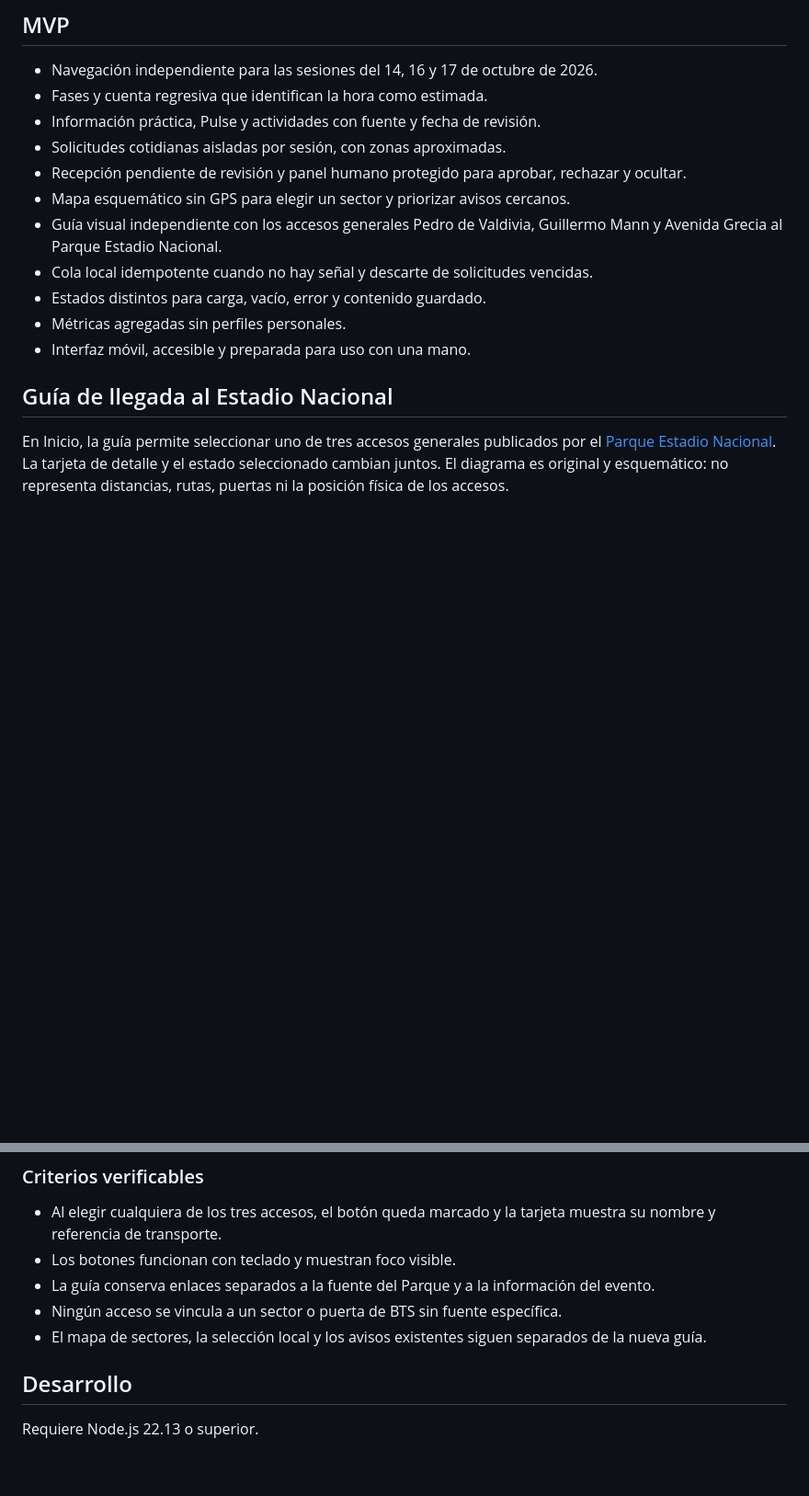
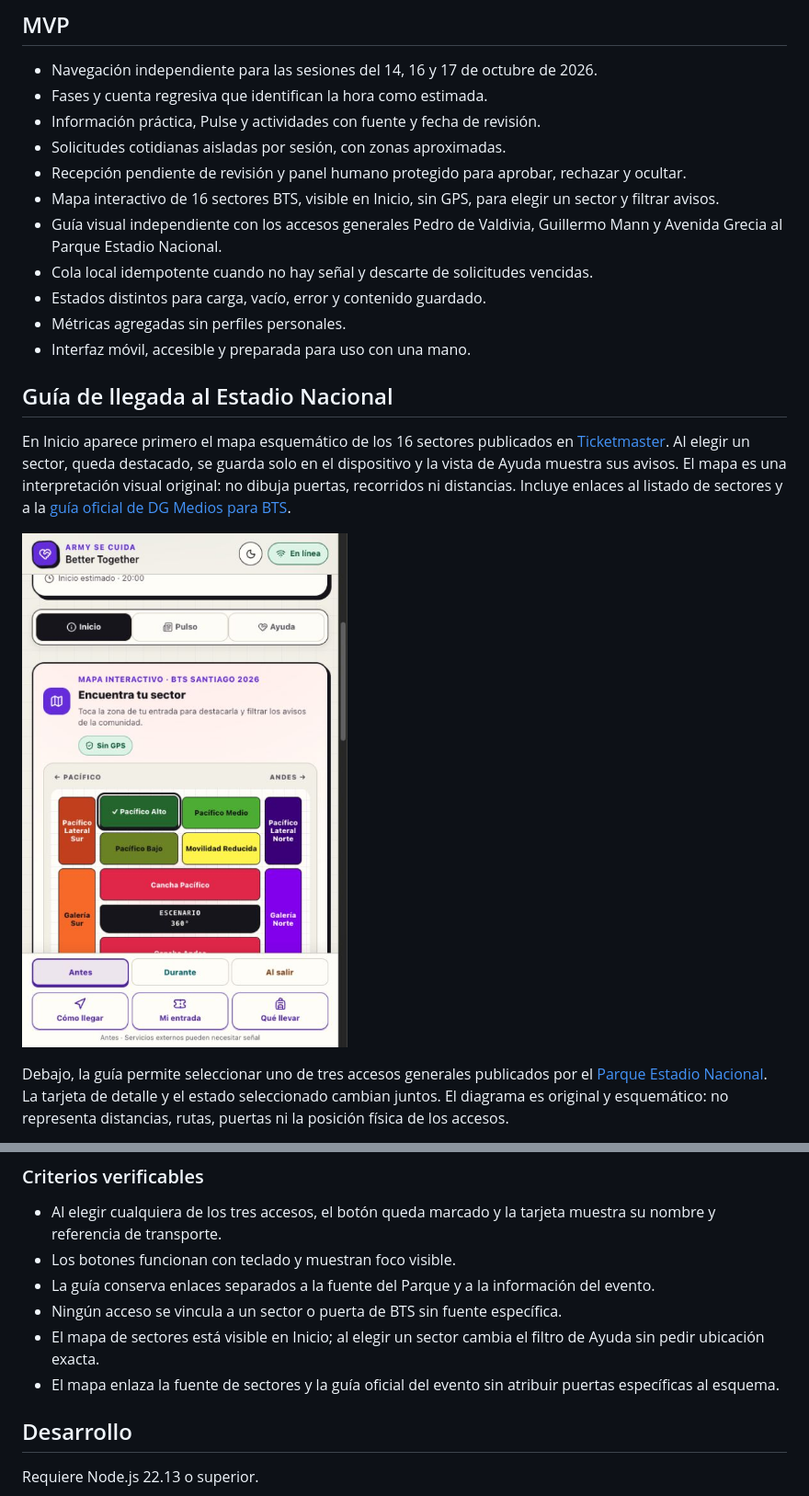
Before and after one commit to ReginaGalvezCh/better-together, a Markdown page: README.md, 2 parts joined by grey strips. Shown at 92% size. GitHub-like rendering; pictures changed too: docs/sector-map-preview.png (added); blank space fills up the shorter version.

Commit message:
docs: explain sourced BTS map and verification

```diff
--- a/README.md
+++ b/README.md
@@ -13,7 +13,7 @@ Las fechas del evento ya pasaron; no debe usarse como servicio activo de asisten
 - Información práctica, Pulse y actividades con fuente y fecha de revisión.
 - Solicitudes cotidianas aisladas por sesión, con zonas aproximadas.
 - Recepción pendiente de revisión y panel humano protegido para aprobar, rechazar y ocultar.
-- Mapa esquemático sin GPS para elegir un sector y priorizar avisos cercanos.
+- Mapa interactivo de 16 sectores BTS, visible en Inicio, sin GPS, para elegir un sector y filtrar avisos.
 - Guía visual independiente con los accesos generales Pedro de Valdivia, Guillermo Mann y Avenida Grecia al Parque Estadio Nacional.
 - Cola local idempotente cuando no hay señal y descarte de solicitudes vencidas.
 - Estados distintos para carga, vacío, error y contenido guardado.
@@ -22,7 +22,16 @@ Las fechas del evento ya pasaron; no debe usarse como servicio activo de asisten
 
 ## Guía de llegada al Estadio Nacional
 
-En Inicio, la guía permite seleccionar uno de tres accesos generales publicados por el
+En Inicio aparece primero el mapa esquemático de los 16 sectores publicados en
+[Ticketmaster](https://www.ticketmaster.cl/event/bts-world-tour-arirang-live-2026-scl).
+Al elegir un sector, queda destacado, se guarda solo en el dispositivo y la vista de
+Ayuda muestra sus avisos. El mapa es una interpretación visual original: no dibuja
+puertas, recorridos ni distancias. Incluye enlaces al listado de sectores y a la
+[guía oficial de DG Medios para BTS](https://info.dgmedios.com/content/uploads/2026/10/GUIA_BTS_WORLD_TOUR_ARIRANG_EN_SANTIAGO.pdf).
+
+![Mapa interactivo de sectores BTS en Inicio](./docs/sector-map-preview.png)
+
+Debajo, la guía permite seleccionar uno de tres accesos generales publicados por el
 [Parque Estadio Nacional](https://parqueestadionacional.cl/como-llegar). La tarjeta de
 detalle y el estado seleccionado cambian juntos. El diagrama es original y esquemático:
 no representa distancias, rutas, puertas ni la posición física de los accesos.
@@ -42,7 +51,8 @@ ofrece orientación operativa para un evento vigente.
 - Los botones funcionan con teclado y muestran foco visible.
 - La guía conserva enlaces separados a la fuente del Parque y a la información del evento.
 - Ningún acceso se vincula a un sector o puerta de BTS sin fuente específica.
-- El mapa de sectores, la selección local y los avisos existentes siguen separados de la nueva guía.
+- El mapa de sectores está visible en Inicio; al elegir un sector cambia el filtro de Ayuda sin pedir ubicación exacta.
+- El mapa enlaza la fuente de sectores y la guía oficial del evento sin atribuir puertas específicas al esquema.
 
 ## Desarrollo
 
```
